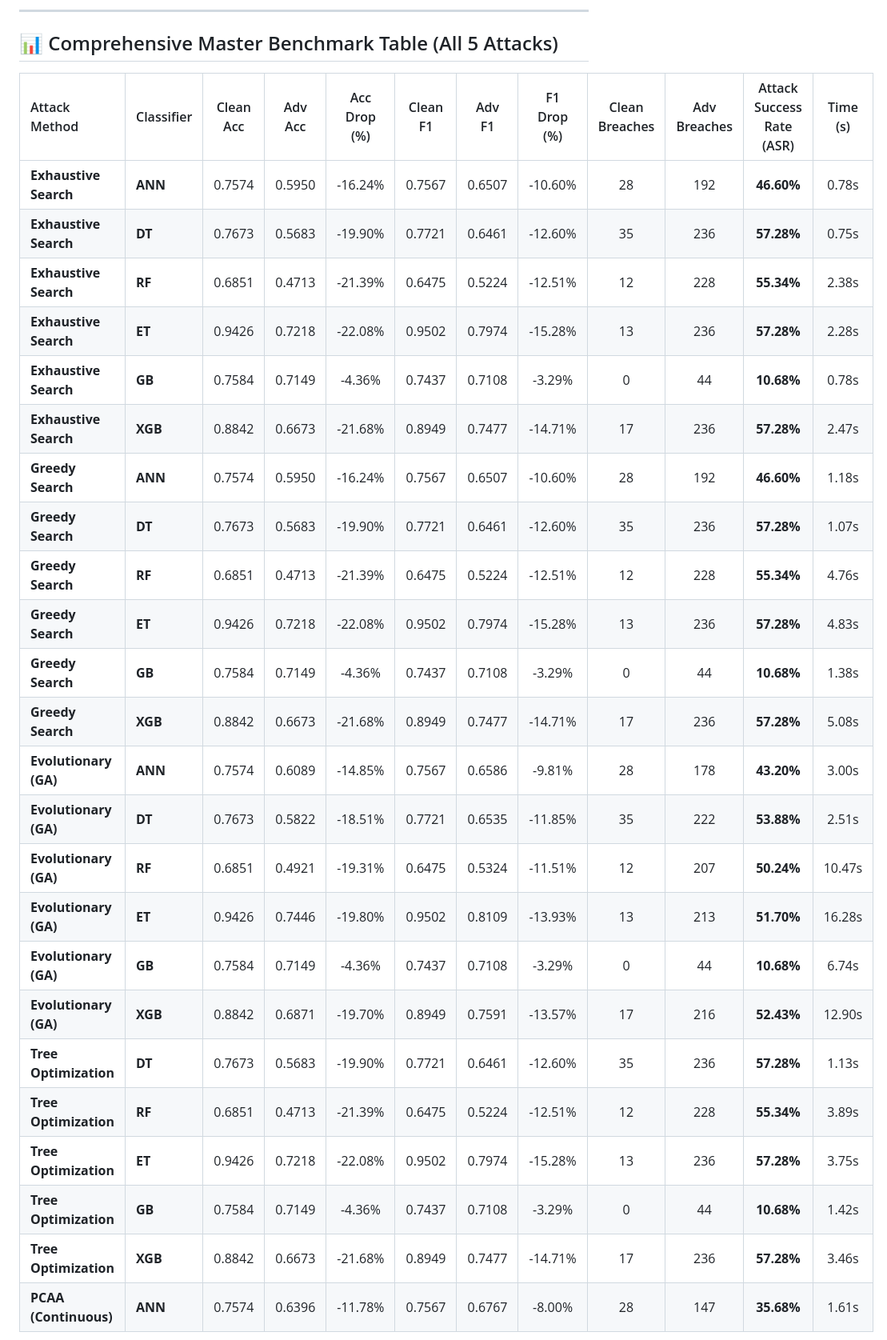
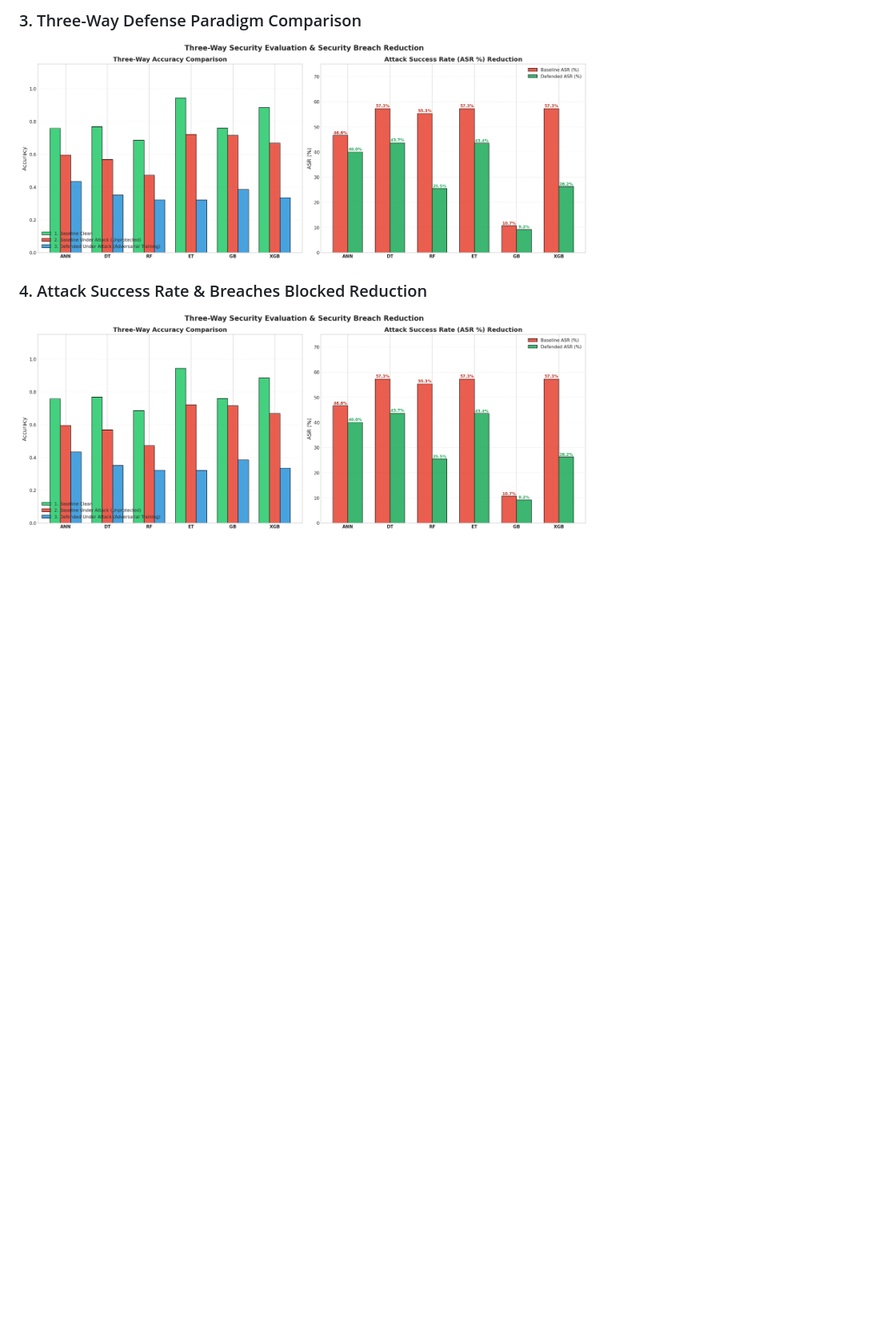
Before and after one commit to Harpil70/pammla-implementation-with-attacks, a Markdown page: README.md, the part around one of its changes. Shown at 80% size. Drawn GitHub-style; pictures changed too: adversarial_training_plots/03_threeway_defense_comparison.png (added), adversarial_training_plots/04_asr_and_breaches_reduction.png (added); blank space fills up the shorter version.

Commit message:
Implement Discrete Adversarial Training defense with comparative plots in adversarial_training_plots

```diff
--- a/README.md
+++ b/README.md
@@ -80,32 +94,7 @@ Unlike network security systems (e.g. ELAT) where continuous gradient perturbati
 
----
+### 3. Three-Way Defense Paradigm Comparison
+![Three-Way Comparison](adversarial_training_plots/03_threeway_defense_comparison.png)
 
-## 📊 Comprehensive Master Benchmark Table (All 5 Attacks)
+### 4. Attack Success Rate & Breaches Blocked Reduction
+![ASR Reduction](adversarial_training_plots/04_asr_and_breaches_reduction.png)
 
-| Attack Method | Classifier | Clean Acc | Adv Acc | Acc Drop (%) | Clean F1 | Adv F1 | F1 Drop (%) | Clean Breaches | Adv Breaches | Attack Success Rate (ASR) | Time (s) |
-| :--- | :--- | :---: | :---: | :---: | :---: | :---: | :---: | :---: | :---: | :---: | :---: |
-| **Exhaustive Search** | **ANN** | 0.7574 | 0.5950 | -16.24% | 0.7567 | 0.6507 | -10.60% | 28 | 192 | **46.60%** | 0.78s |
-| **Exhaustive Search** | **DT** | 0.7673 | 0.5683 | -19.90% | 0.7721 | 0.6461 | -12.60% | 35 | 236 | **57.28%** | 0.75s |
-| **Exhaustive Search** | **RF** | 0.6851 | 0.4713 | -21.39% | 0.6475 | 0.5224 | -12.51% | 12 | 228 | **55.34%** | 2.38s |
-| **Exhaustive Search** | **ET** | 0.9426 | 0.7218 | -22.08% | 0.9502 | 0.7974 | -15.28% | 13 | 236 | **57.28%** | 2.28s |
-| **Exhaustive Search** | **GB** | 0.7584 | 0.7149 | -4.36% | 0.7437 | 0.7108 | -3.29% | 0 | 44 | **10.68%** | 0.78s |
-| **Exhaustive Search** | **XGB** | 0.8842 | 0.6673 | -21.68% | 0.8949 | 0.7477 | -14.71% | 17 | 236 | **57.28%** | 2.47s |
-| **Greedy Search** | **ANN** | 0.7574 | 0.5950 | -16.24% | 0.7567 | 0.6507 | -10.60% | 28 | 192 | **46.60%** | 1.18s |
-| **Greedy Search** | **DT** | 0.7673 | 0.5683 | -19.90% | 0.7721 | 0.6461 | -12.60% | 35 | 236 | **57.28%** | 1.07s |
-| **Greedy Search** | **RF** | 0.6851 | 0.4713 | -21.39% | 0.6475 | 0.5224 | -12.51% | 12 | 228 | **55.34%** | 4.76s |
-| **Greedy Search** | **ET** | 0.9426 | 0.7218 | -22.08% | 0.9502 | 0.7974 | -15.28% | 13 | 236 | **57.28%** | 4.83s |
-| **Greedy Search** | **GB** | 0.7584 | 0.7149 | -4.36% | 0.7437 | 0.7108 | -3.29% | 0 | 44 | **10.68%** | 1.38s |
-| **Greedy Search** | **XGB** | 0.8842 | 0.6673 | -21.68% | 0.8949 | 0.7477 | -14.71% | 17 | 236 | **57.28%** | 5.08s |
-| **Evolutionary (GA)** | **ANN** | 0.7574 | 0.6089 | -14.85% | 0.7567 | 0.6586 | -9.81% | 28 | 178 | **43.20%** | 3.00s |
-| **Evolutionary (GA)** | **DT** | 0.7673 | 0.5822 | -18.51% | 0.7721 | 0.6535 | -11.85% | 35 | 222 | **53.88%** | 2.51s |
-| **Evolutionary (GA)** | **RF** | 0.6851 | 0.4921 | -19.31% | 0.6475 | 0.5324 | -11.51% | 12 | 207 | **50.24%** | 10.47s |
-| **Evolutionary (GA)** | **ET** | 0.9426 | 0.7446 | -19.80% | 0.9502 | 0.8109 | -13.93% | 13 | 213 | **51.70%** | 16.28s |
-| **Evolutionary (GA)** | **GB** | 0.7584 | 0.7149 | -4.36% | 0.7437 | 0.7108 | -3.29% | 0 | 44 | **10.68%** | 6.74s |
-| **Evolutionary (GA)** | **XGB** | 0.8842 | 0.6871 | -19.70% | 0.8949 | 0.7591 | -13.57% | 17 | 216 | **52.43%** | 12.90s |
-| **Tree Optimization** | **DT** | 0.7673 | 0.5683 | -19.90% | 0.7721 | 0.6461 | -12.60% | 35 | 236 | **57.28%** | 1.13s |
-| **Tree Optimization** | **RF** | 0.6851 | 0.4713 | -21.39% | 0.6475 | 0.5224 | -12.51% | 12 | 228 | **55.34%** | 3.89s |
-| **Tree Optimization** | **ET** | 0.9426 | 0.7218 | -22.08% | 0.9502 | 0.7974 | -15.28% | 13 | 236 | **57.28%** | 3.75s |
-| **Tree Optimization** | **GB** | 0.7584 | 0.7149 | -4.36% | 0.7437 | 0.7108 | -3.29% | 0 | 44 | **10.68%** | 1.42s |
-| **Tree Optimization** | **XGB** | 0.8842 | 0.6673 | -21.68% | 0.8949 | 0.7477 | -14.71% | 17 | 236 | **57.28%** | 3.46s |
-| **PCAA (Continuous)** | **ANN** | 0.7574 | 0.6396 | -11.78% | 0.7567 | 0.6767 | -8.00% | 28 | 147 | **35.68%** | 1.61s |
-
```
Also changed, not shown: other parts of README.md (+51 -57 lines), adversarial_training_plots/01_accuracy_before_vs_after_attack.png (added), adversarial_training_plots/02_f1_score_before_vs_after_attack.png (added), adversarial_training_plots/05_performance_drop_mitigation.png (added), plots/08_most_exploited_attributes.png, 1 other file.
